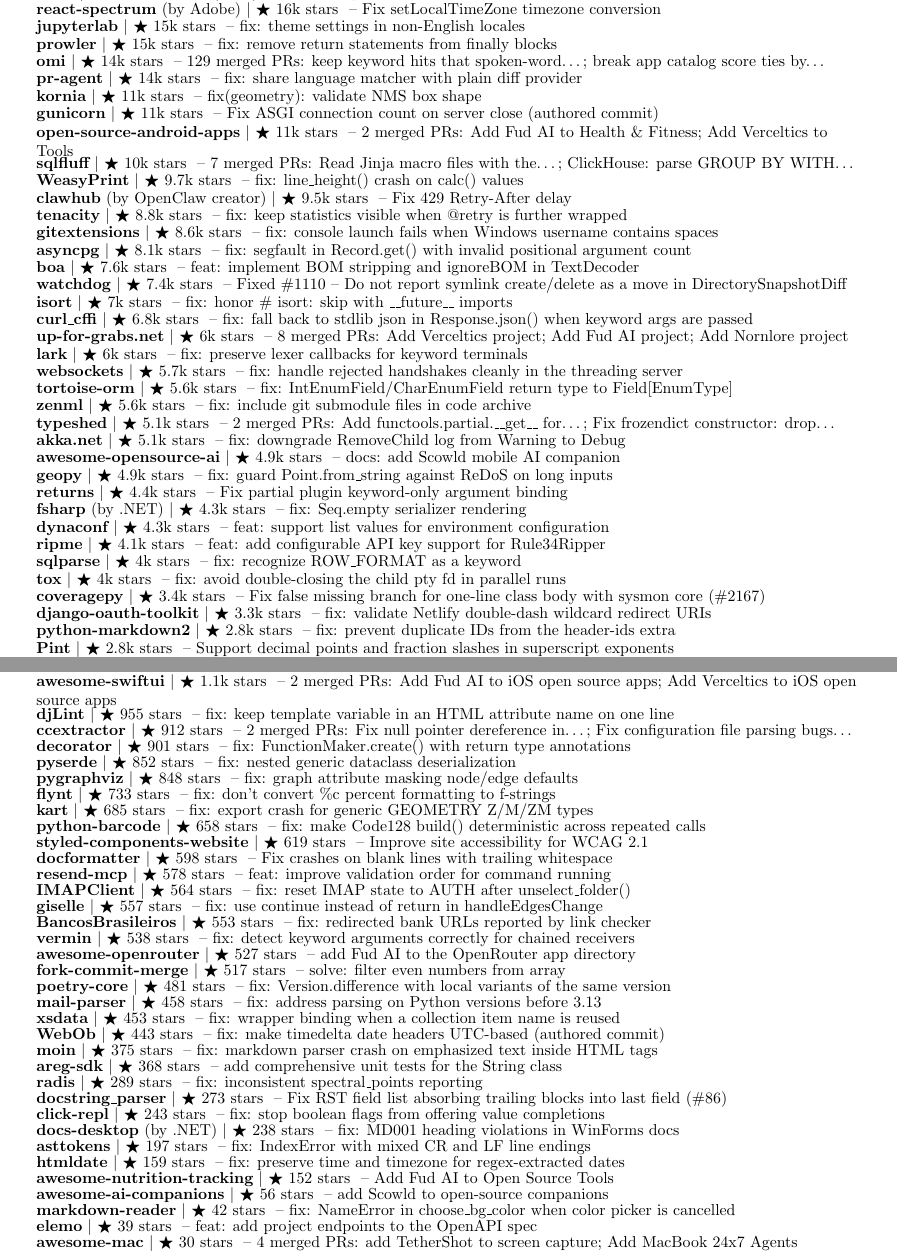
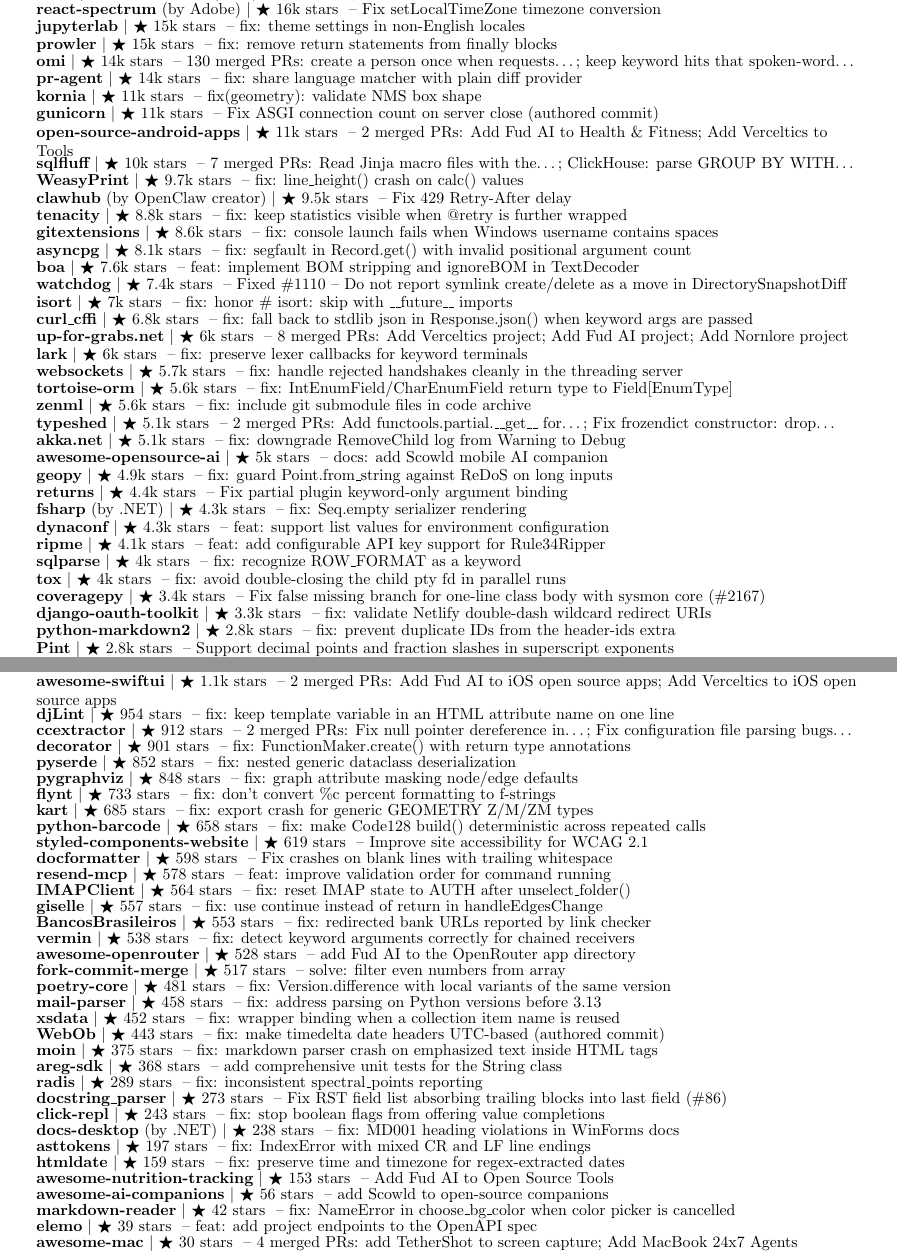
Before and after one commit to apoorvdarshan/apoorvdarshan, a LaTeX CV (resume/Apoorv_Darshan_Resume.tex): two parts of pages 3 and 4 of 4, joined at a grey line, cut so that both start at the same text. Compiled offline with pdfLaTeX.

Commit message:
Refresh profile, website, resume and download history
Co-authored-by: github-actions[bot] <41898282+github-actions[bot]@users.noreply.github.com>

```diff
--- a/resume/Apoorv_Darshan_Resume.tex
+++ b/resume/Apoorv_Darshan_Resume.tex
@@ -318,7 +318,7 @@
       \resumeProjectHeading{\textbf{\href{https://github.com/adobe/react-spectrum/pull/9678}{react-spectrum}} \textnormal{(by Adobe)} $|$ {\small $\bigstar$ 16k stars} \textnormal{ -- Fix setLocalTimeZone timezone conversion}}{}
       \resumeProjectHeading{\textbf{\href{https://github.com/jupyterlab/jupyterlab/pull/18530}{jupyterlab}} $|$ {\small $\bigstar$ 15k stars} \textnormal{ -- fix: theme settings in non-English locales}}{}
       \resumeProjectHeading{\textbf{\href{https://github.com/prowler-cloud/prowler/pull/10102}{prowler}} $|$ {\small $\bigstar$ 15k stars} \textnormal{ -- fix: remove return statements from finally blocks}}{}
-      \resumeProjectHeading{\textbf{\href{https://github.com/BasedHardware/omi/pulls?q=is\%3Apr\%20is\%3Amerged\%20author\%3Aapoorvdarshan}{omi}} $|$ {\small $\bigstar$ 14k stars} \textnormal{ -- 129 merged PRs: keep keyword hits that spoken-word…; break app catalog score ties by…}}{}
+      \resumeProjectHeading{\textbf{\href{https://github.com/BasedHardware/omi/pulls?q=is\%3Apr\%20is\%3Amerged\%20author\%3Aapoorvdarshan}{omi}} $|$ {\small $\bigstar$ 14k stars} \textnormal{ -- 130 merged PRs: create a person once when requests…; keep keyword hits that spoken-word…}}{}
       \resumeProjectHeading{\textbf{\href{https://github.com/The-PR-Agent/pr-agent/pull/2895}{pr-agent}} $|$ {\small $\bigstar$ 14k stars} \textnormal{ -- fix: share language matcher with plain diff provider}}{}
       \resumeProjectHeading{\textbf{\href{https://github.com/kornia/kornia/pull/4121}{kornia}} $|$ {\small $\bigstar$ 11k stars} \textnormal{ -- fix(geometry): validate NMS box shape}}{}
       \resumeProjectHeading{\textbf{\href{https://github.com/benoitc/gunicorn/pull/3686}{gunicorn}} $|$ {\small $\bigstar$ 11k stars} \textnormal{ -- Fix ASGI connection count on server close (authored commit)}}{}
@@ -340,7 +340,7 @@
       \resumeProjectHeading{\textbf{\href{https://github.com/zenml-io/zenml/pull/4496}{zenml}} $|$ {\small $\bigstar$ 5.6k stars} \textnormal{ -- fix: include git submodule files in code archive}}{}
       \resumeProjectHeading{\textbf{\href{https://github.com/python/typeshed/pulls?q=is\%3Apr\%20is\%3Amerged\%20author\%3Aapoorvdarshan}{typeshed}} $|$ {\small $\bigstar$ 5.1k stars} \textnormal{ -- 2 merged PRs: Add functools.partial.\_\_get\_\_ for…; Fix frozendict constructor: drop…}}{}
       \resumeProjectHeading{\textbf{\href{https://github.com/akkadotnet/akka.net/pull/8048}{akka.net}} $|$ {\small $\bigstar$ 5.1k stars} \textnormal{ -- fix: downgrade RemoveChild log from Warning to Debug}}{}
-      \resumeProjectHeading{\textbf{\href{https://github.com/alvinreal/awesome-opensource-ai/pull/664}{awesome-opensource-ai}} $|$ {\small $\bigstar$ 4.9k stars} \textnormal{ -- docs: add Scowld mobile AI companion}}{}
+      \resumeProjectHeading{\textbf{\href{https://github.com/alvinreal/awesome-opensource-ai/pull/664}{awesome-opensource-ai}} $|$ {\small $\bigstar$ 5k stars} \textnormal{ -- docs: add Scowld mobile AI companion}}{}
       \resumeProjectHeading{\textbf{\href{https://github.com/geopy/geopy/pull/610}{geopy}} $|$ {\small $\bigstar$ 4.9k stars} \textnormal{ -- fix: guard Point.from\_string against ReDoS on long inputs}}{}
       \resumeProjectHeading{\textbf{\href{https://github.com/dry-python/returns/pull/2446}{returns}} $|$ {\small $\bigstar$ 4.4k stars} \textnormal{ -- Fix partial plugin keyword-only argument binding}}{}
       \resumeProjectHeading{\textbf{\href{https://github.com/dotnet/fsharp/pull/19317}{fsharp}} \textnormal{(by .NET)} $|$ {\small $\bigstar$ 4.3k stars} \textnormal{ -- fix: Seq.empty serializer rendering}}{}
@@ -367,7 +367,7 @@
       \resumeProjectHeading{\textbf{\href{https://github.com/DasterProkio/awesome-ai-companion/pull/10}{awesome-ai-companion}} $|$ {\small $\bigstar$ 1.1k stars} \textnormal{ -- docs: add Scowld companion client}}{}
       \resumeProjectHeading{\textbf{\href{https://github.com/jaraco/inflect/pull/259}{inflect}} $|$ {\small $\bigstar$ 1.1k stars} \textnormal{ -- Handle negative numbers in ordinal() (\#192)}}{}
       \resumeProjectHeading{\textbf{\href{https://github.com/onmyway133/awesome-swiftui/pulls?q=is\%3Apr\%20is\%3Amerged\%20author\%3Aapoorvdarshan}{awesome-swiftui}} $|$ {\small $\bigstar$ 1.1k stars} \textnormal{ -- 2 merged PRs: Add Fud AI to iOS open source apps; Add Verceltics to iOS open source apps}}{}
-      \resumeProjectHeading{\textbf{\href{https://github.com/djlint/djLint/pull/2206}{djLint}} $|$ {\small $\bigstar$ 955 stars} \textnormal{ -- fix: keep template variable in an HTML attribute name on one line}}{}
+      \resumeProjectHeading{\textbf{\href{https://github.com/djlint/djLint/pull/2206}{djLint}} $|$ {\small $\bigstar$ 954 stars} \textnormal{ -- fix: keep template variable in an HTML attribute name on one line}}{}
       \resumeProjectHeading{\textbf{\href{https://github.com/CCExtractor/ccextractor/pulls?q=is\%3Apr\%20is\%3Amerged\%20author\%3Aapoorvdarshan}{ccextractor}} $|$ {\small $\bigstar$ 912 stars} \textnormal{ -- 2 merged PRs: Fix null pointer dereference in…; Fix configuration file parsing bugs…}}{}
       \resumeProjectHeading{\textbf{\href{https://github.com/micheles/decorator/pull/186}{decorator}} $|$ {\small $\bigstar$ 901 stars} \textnormal{ -- fix: FunctionMaker.create() with return type annotations}}{}
       \resumeProjectHeading{\textbf{\href{https://github.com/yukinarit/pyserde/pull/775}{pyserde}} $|$ {\small $\bigstar$ 852 stars} \textnormal{ -- fix: nested generic dataclass deserialization}}{}
@@ -382,11 +382,11 @@
       \resumeProjectHeading{\textbf{\href{https://github.com/giselles-ai/giselle/pull/2739}{giselle}} $|$ {\small $\bigstar$ 557 stars} \textnormal{ -- fix: use continue instead of return in handleEdgesChange}}{}
       \resumeProjectHeading{\textbf{\href{https://github.com/guibranco/BancosBrasileiros/pull/895}{BancosBrasileiros}} $|$ {\small $\bigstar$ 553 stars} \textnormal{ -- fix: redirected bank URLs reported by link checker}}{}
       \resumeProjectHeading{\textbf{\href{https://github.com/netromdk/vermin/pull/344}{vermin}} $|$ {\small $\bigstar$ 538 stars} \textnormal{ -- fix: detect keyword arguments correctly for chained receivers}}{}
-      \resumeProjectHeading{\textbf{\href{https://github.com/OpenRouterTeam/awesome-openrouter/pull/103}{awesome-openrouter}} $|$ {\small $\bigstar$ 527 stars} \textnormal{ -- add Fud AI to the OpenRouter app directory}}{}
+      \resumeProjectHeading{\textbf{\href{https://github.com/OpenRouterTeam/awesome-openrouter/pull/103}{awesome-openrouter}} $|$ {\small $\bigstar$ 528 stars} \textnormal{ -- add Fud AI to the OpenRouter app directory}}{}
       \resumeProjectHeading{\textbf{\href{https://github.com/fork-commit-merge/fork-commit-merge/pull/6370}{fork-commit-merge}} $|$ {\small $\bigstar$ 517 stars} \textnormal{ -- solve: filter even numbers from array}}{}
       \resumeProjectHeading{\textbf{\href{https://github.com/python-poetry/poetry-core/pull/953}{poetry-core}} $|$ {\small $\bigstar$ 481 stars} \textnormal{ -- fix: Version.difference with local variants of the same version}}{}
       \resumeProjectHeading{\textbf{\href{https://github.com/SpamScope/mail-parser/pull/161}{mail-parser}} $|$ {\small $\bigstar$ 458 stars} \textnormal{ -- fix: address parsing on Python versions before 3.13}}{}
-      \resumeProjectHeading{\textbf{\href{https://github.com/tefra/xsdata/pull/1224}{xsdata}} $|$ {\small $\bigstar$ 453 stars} \textnormal{ -- fix: wrapper binding when a collection item name is reused}}{}
+      \resumeProjectHeading{\textbf{\href{https://github.com/tefra/xsdata/pull/1224}{xsdata}} $|$ {\small $\bigstar$ 452 stars} \textnormal{ -- fix: wrapper binding when a collection item name is reused}}{}
       \resumeProjectHeading{\textbf{\href{https://github.com/Pylons/webob/pull/496}{WebOb}} $|$ {\small $\bigstar$ 443 stars} \textnormal{ -- fix: make timedelta date headers UTC-based (authored commit)}}{}
       \resumeProjectHeading{\textbf{\href{https://github.com/moinwiki/moin/pull/2166}{moin}} $|$ {\small $\bigstar$ 375 stars} \textnormal{ -- fix: markdown parser crash on emphasized text inside HTML tags}}{}
       \resumeProjectHeading{\textbf{\href{https://github.com/aregtech/areg-sdk/pull/675}{areg-sdk}} $|$ {\small $\bigstar$ 368 stars} \textnormal{ -- add comprehensive unit tests for the String class}}{}
@@ -396,7 +396,7 @@
       \resumeProjectHeading{\textbf{\href{https://github.com/dotnet/docs-desktop/pull/2197}{docs-desktop}} \textnormal{(by .NET)} $|$ {\small $\bigstar$ 238 stars} \textnormal{ -- fix: MD001 heading violations in WinForms docs}}{}
       \resumeProjectHeading{\textbf{\href{https://github.com/gristlabs/asttokens/pull/174}{asttokens}} $|$ {\small $\bigstar$ 197 stars} \textnormal{ -- fix: IndexError with mixed CR and LF line endings}}{}
       \resumeProjectHeading{\textbf{\href{https://github.com/adbar/htmldate/pull/194}{htmldate}} $|$ {\small $\bigstar$ 159 stars} \textnormal{ -- fix: preserve time and timezone for regex-extracted dates}}{}
-      \resumeProjectHeading{\textbf{\href{https://github.com/jrhizor/awesome-nutrition-tracking/pull/56}{awesome-nutrition-tracking}} $|$ {\small $\bigstar$ 152 stars} \textnormal{ -- Add Fud AI to Open Source Tools}}{}
+      \resumeProjectHeading{\textbf{\href{https://github.com/jrhizor/awesome-nutrition-tracking/pull/56}{awesome-nutrition-tracking}} $|$ {\small $\bigstar$ 153 stars} \textnormal{ -- Add Fud AI to Open Source Tools}}{}
       \resumeProjectHeading{\textbf{\href{https://github.com/tomasz-buczek/awesome-ai-companions/pull/18}{awesome-ai-companions}} $|$ {\small $\bigstar$ 56 stars} \textnormal{ -- add Scowld to open-source companions}}{}
       \resumeProjectHeading{\textbf{\href{https://github.com/petertzy/markdown-reader/pull/84}{markdown-reader}} $|$ {\small $\bigstar$ 42 stars} \textnormal{ -- fix: NameError in choose\_bg\_color when color picker is cancelled}}{}
       \resumeProjectHeading{\textbf{\href{https://github.com/opcotech/elemo/pull/394}{elemo}} $|$ {\small $\bigstar$ 39 stars} \textnormal{ -- feat: add project endpoints to the OpenAPI spec}}{}
```
Also changed, not shown: README.md, resume/Apoorv_Darshan_Resume.pdf, resume/Apoorv_Darshan_Resume.tex (4 more changed lines), 4 other files.
